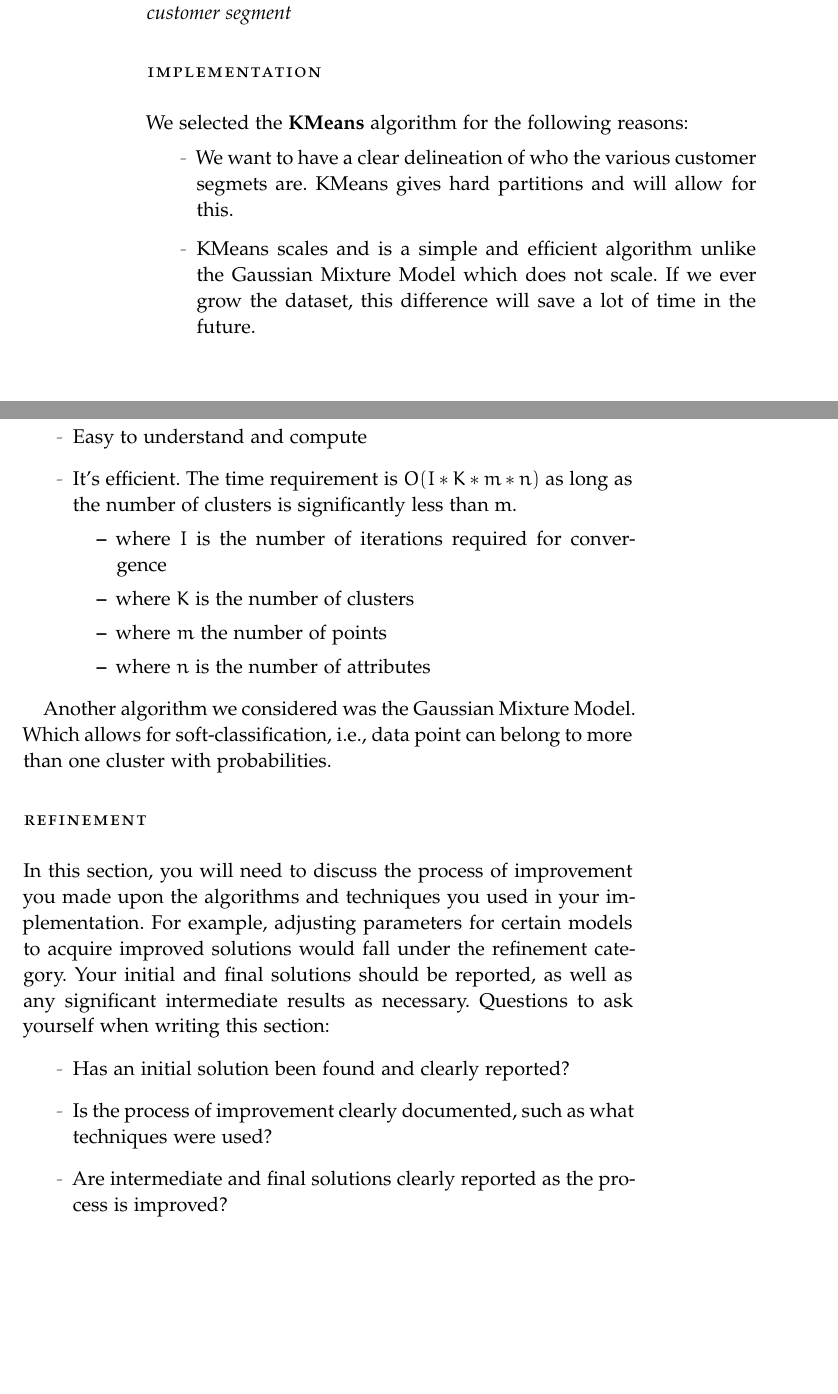
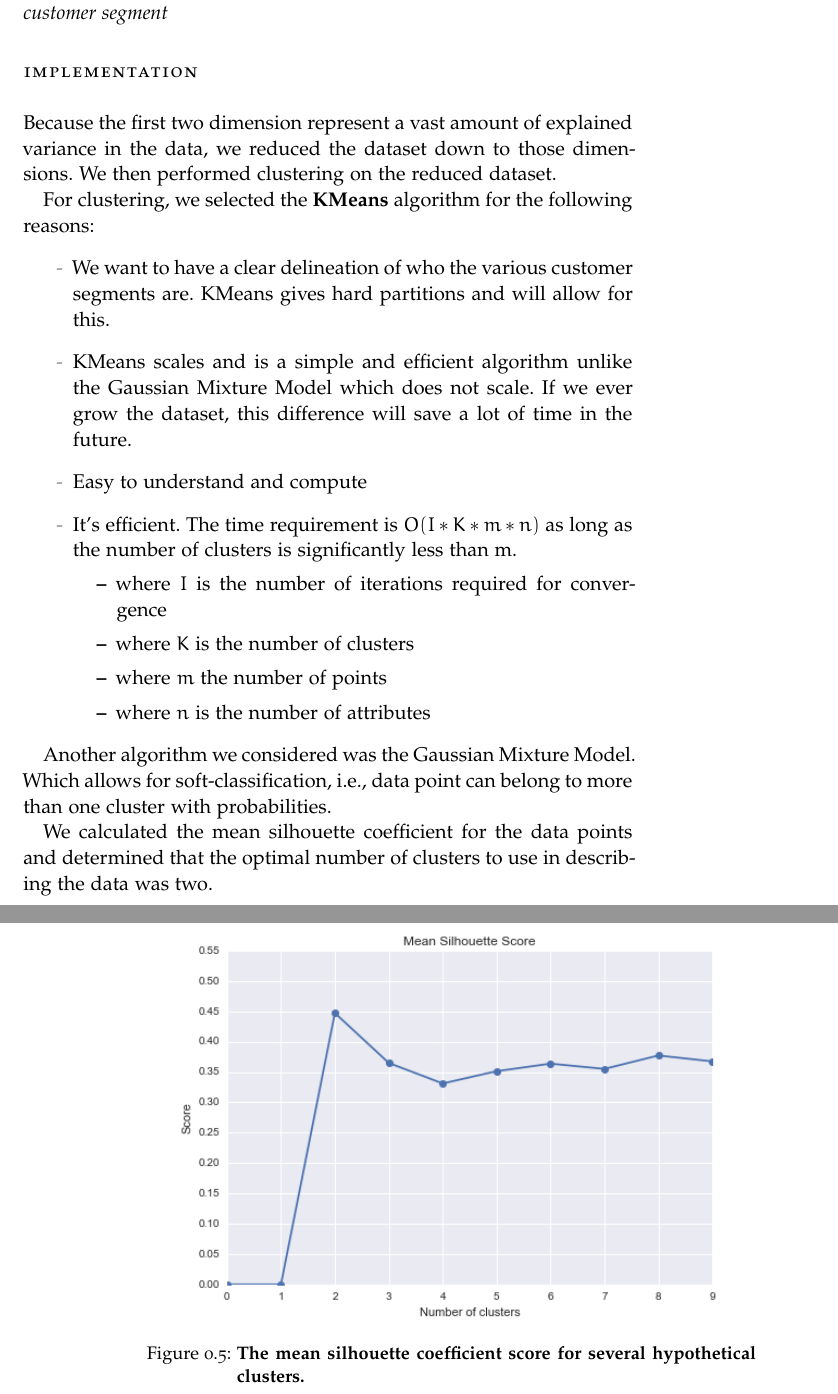
Before and after one commit to omoju/creatingCustomerSegments, a LaTeX thesis (report/report.tex): two parts of pages 9 and 10 of 15 before the commit and two parts of pages 10 and 11 of 15 after it, joined at a grey line, cut so that both start at the same text, the shorter picture padded with empty space. Compiled offline with pdfLaTeX; a missing font is replaced by an installed copy or a similar font; an older LaTeX class or package is replaced by its successor.

Commit message:
feat: Report PCA Correlation and Dimensionality Reduction

```diff
--- a/report/report.tex
+++ b/report/report.tex
@@ -272,9 +281,12 @@ The fourth principal component is made up of a large positive weight in \texttt{
 The first dimension seems to represent customers who spend \emph{significantly} on \texttt{Detergents\_Paper}, spend okay on \texttt{Milk} and \texttt{Grocery}, and none to less on \texttt{Fresh} produce and \texttt{Frozen} products. Another way to understand these first four dimensions is that they each represent a \emph{customer segment}
 
 \section*{Implementation}
-We selected the \textbf{KMeans} algorithm for the following reasons:
+
+Because the first two dimension represent a vast amount of explained variance in the data, we reduced the dataset down to those dimensions. We then performed clustering on the reduced dataset.
+
+For clustering, we selected the \textbf{KMeans} algorithm for the following reasons:
 \begin{itemize}
-\item We want to have a clear delineation of who the various customer segmets are. KMeans gives hard partitions and will allow for this.
+\item We want to have a clear delineation of who the various customer segments are. KMeans gives hard partitions and will allow for this.
 \item KMeans scales and is a simple and efficient algorithm unlike the Gaussian Mixture Model which does not scale. If we ever grow the dataset, this difference will save a lot of time in the future.
 \item Easy to understand and compute
 \item It's efficient. The time requirement is $O(I*K*m*n)$ as long as the number of clusters is significantly less than m.
@@ -289,15 +301,17 @@ We selected the \textbf{KMeans} algorithm for the following reasons:
 Another algorithm we considered was the Gaussian Mixture Model. Which allows for soft-classification, i.e., data point can belong to more than one cluster with probabilities.
 
 
+We calculated the mean silhouette coefficient for the data points and determined that the optimal number of clusters to use in describing the data was two.
 
+\begin{figure}[!hbtp]
+\centering
 
-\section*{Refinement}
-In this section, you will need to discuss the process of improvement you made upon the algorithms and techniques you used in your implementation. For example, adjusting parameters for certain models to acquire improved solutions would fall under the refinement category. Your initial and final solutions should be reported, as well as any significant intermediate results as necessary. Questions to ask yourself when writing this section:
-\begin{itemize}%
-\item Has an initial solution been found and clearly reported?
-\item Is the process of improvement clearly documented, such as what techniques were used?
-\item Are intermediate and final solutions clearly reported as the process is improved?
-\end{itemize}
+    \includegraphics[width=0.9\textwidth]{figures/meanSilhouetteScore}
+    \label{meanSilhouetteScore}
+
+    \caption{\textbf{The mean silhouette coefficient score for several hypothetical clusters.}}
+\end{figure}
+
 %----------------------------------------------------------------------------------------
 %  CHAPTER
 %----------------------------------------------------------------------------------------
```
Also changed, not shown: report/figures/meanSilhouetteScore.png (added), report/figures/pcaCorrelation.png (added), report/report.pdf, report/report.tex (27 more changed lines), 1 other file.
